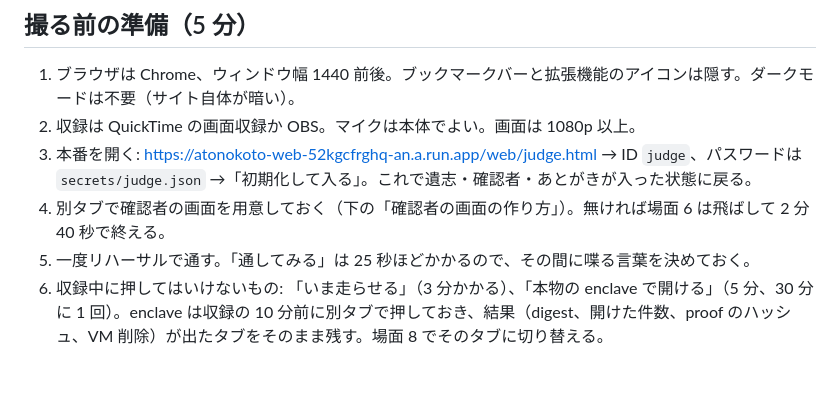
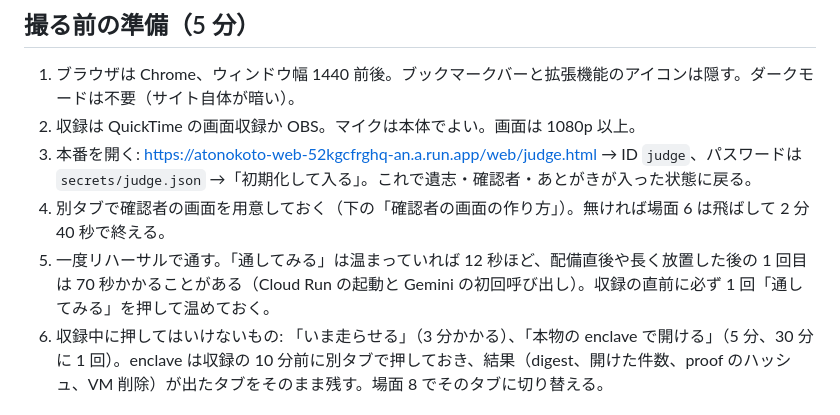
Before and after one commit to ccie26302/atonokoto, a Markdown page: docs/VIDEO.md, the part around the change. GitHub-like rendering; blank space fills up the shorter version.

Commit message:
動画の台本: 収録前に温める
Co-Authored-By: Claude Fable 5.1 <noreply@anthropic.com>

```diff
--- a/docs/VIDEO.md
+++ b/docs/VIDEO.md
@@ -8,7 +8,7 @@ YouTube に公開する 3 分程度の動画。画面収録＋ナレーション
 2. 収録は QuickTime の画面収録か OBS。マイクは本体でよい。画面は 1080p 以上。
 3. 本番を開く: https://atonokoto-web-52kgcfrghq-an.a.run.app/web/judge.html → ID `judge`、パスワードは `secrets/judge.json` →「初期化して入る」。これで遺志・確認者・あとがきが入った状態に戻る。
 4. 別タブで確認者の画面を用意しておく（下の「確認者の画面の作り方」）。無ければ場面 6 は飛ばして 2 分 40 秒で終える。
-5. 一度リハーサルで通す。「通してみる」は 25 秒ほどかかるので、その間に喋る言葉を決めておく。
+5. 一度リハーサルで通す。「通してみる」は温まっていれば 12 秒ほど、配備直後や長く放置した後の 1 回目は 70 秒かかることがある（Cloud Run の起動と Gemini の初回呼び出し）。収録の直前に必ず 1 回「通してみる」を押して温めておく。
 6. 収録中に押してはいけないもの: 「いま走らせる」（3 分かかる）、「本物の enclave で開ける」（5 分、30 分に 1 回）。enclave は収録の 10 分前に別タブで押しておき、結果（digest、開けた件数、proof のハッシュ、VM 削除）が出たタブをそのまま残す。場面 8 でそのタブに切り替える。
 
 ## 場面と秒数
```
